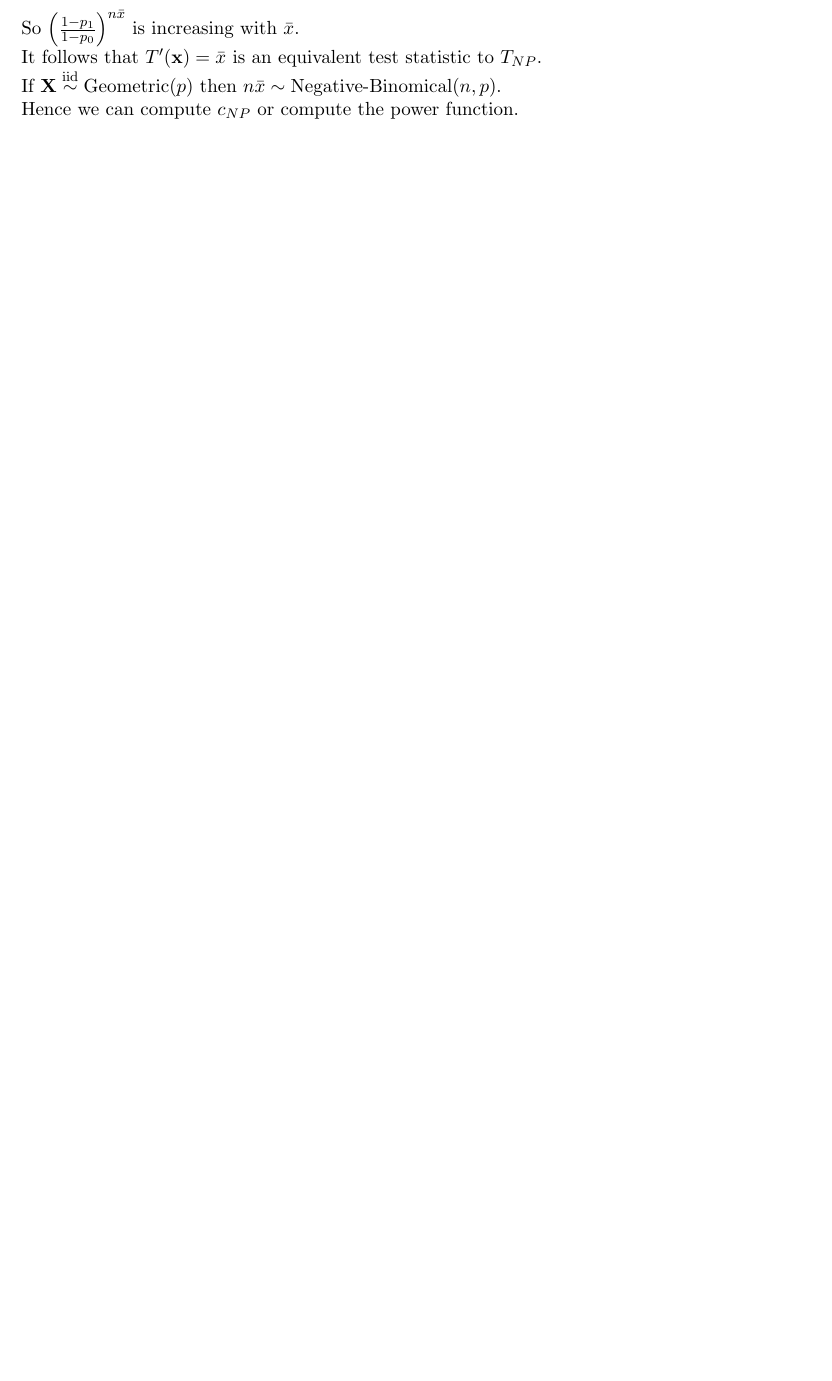
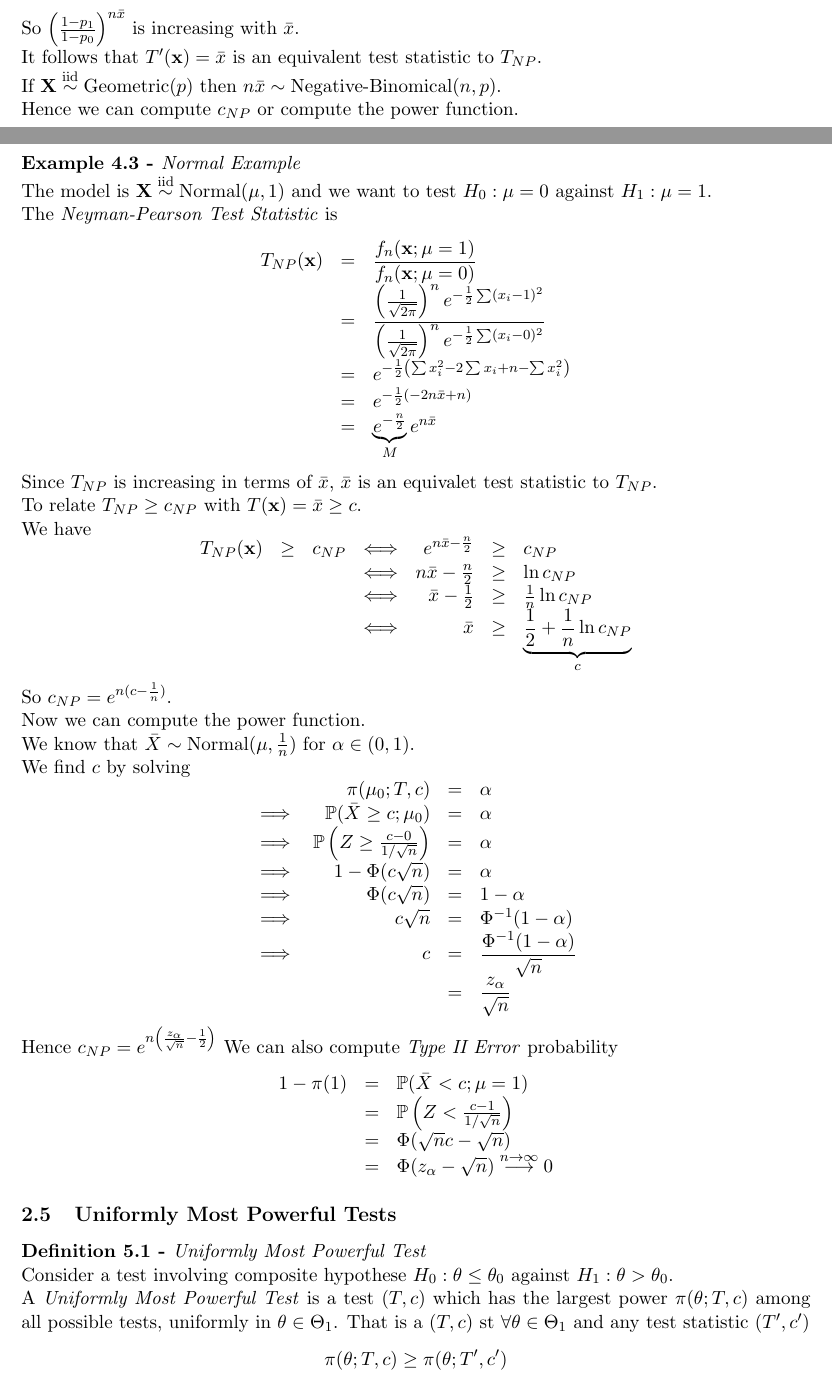
Before and after one commit to dajhutchinson/Statistics2, a LaTeX document (Notes/src/NotesS2.tex): part of page 37 of 39 before the commit and two parts of pages 37 and 38 of 41 after it, the two joined at a grey line, cut so that both start at the same text, the shorter picture padded with empty space. Compiled offline with pdfLaTeX.

Commit message:
Lecture 23

```diff
--- a/Notes/src/NotesS2.tex
+++ b/Notes/src/NotesS2.tex
@@ -1551,4 +1551,53 @@ $$p_0>p_1\implies 1-p_0<1-p_1\implies\frac{1-p_1}{1-p_0}>1$$
 So $\left(\frac{1-p_1}{1-p_0}\right)^{n\bar{x}}$ is increasing with $\bar{x}$.\\
 It follows that $T'(\x)=\bar{x}$ is an equivalent test statistic to $T_{NP}$.\\
 If $\X\iid\text{Geometric}(p)$ then $n\bar{x}\sim\text{Negative-Binomical}(n,p)$.\\
-Hence we can compute $c_{NP}$ or compute the power function.
+Hence we can compute $c_{NP}$ or compute the power function.\\
+
+\example{Normal Example}
+The model is $\X\iid\text{Normal}(\mu,1)$ and we want to test $H_0:\mu=0$ against $H_1:\mu=1$.\\
+The \textit{Neyman-Pearson Test Statistic}  is
+\[\begin{array}{rcl}
+T_{NP}(\x)&=&\dfrac{f_n(\x;\mu=1)}{f_n(\x;\mu=0)}\\
+&=&\dfrac{\left(\frac{1}{\sqrt{2\pi}}\right)^ne^{-\frac{1}{2}\sum(x_i-1)^2}}{\left(\frac{1}{\sqrt{2\pi}}\right)^ne^{-\frac{1}{2}\sum(x_i-0)^2}}\\
+&=&e^{-\frac{1}{2}\left(\sum x_i^2-2\sum x_i+n-\sum x_i^2\right)}\\
+&=&e^{-\frac{1}{2}(-2n\bar{x}+n)}\\
+&=&\underbrace{e^{-\frac{n}{2}}}_Me^{n\bar{x}}
+\end{array}\]
+Since $T_{NP}$ is increasing in terms of $\bar{x}$, $\bar{x}$ is an equivalet test statistic to $T_{NP}$.\\
+To relate $T_{NP}\geq c_{NP}$ with $T(\x)=\bar{x}\geq c$.\\
+We have
+\[\begin{array}{rclcrcl}
+T_{NP}(\x)&\geq&c_{NP}&\Longleftrightarrow&e^{n\bar{x}-\frac{n}{2}}&\geq&c_{NP}\\
+&&&\Longleftrightarrow&n\bar{x}-\frac{n}{2}&\geq&\ln c_{NP}\\
+&&&\Longleftrightarrow&\bar{x}-\frac{1}{2}&\geq&\frac{1}{n}\ln c_{NP}\\
+&&&\Longleftrightarrow&\bar{x}&\geq&\underbrace{\frac{1}{2}+\frac{1}{n}\ln c_{NP}}_c
+\end{array}\]
+So $c_{NP}=e^{n(c-\frac{1}{n})}$.\\
+Now we can compute the power function.\\
+We know that $\bar{X}\sim\text{Normal}(\mu,\frac{1}{n})$ for $\alpha\in(0,1)$.\\
+We find $c$ by solving
+\[\begin{array}{rrcl}
+&\pi(\mu_0;T,c)&=&\alpha\\
+\implies&\prob(\bar{X}\geq c;\mu_0)&=&\alpha\\
+\implies&\prob\left(Z\geq\frac{c-0}{1/\sqrt{n}}\right)&=&\alpha\\
+\implies&1-\Phi(c\sqrt{n})&=&\alpha\\
+\implies&\Phi(c\sqrt{n})&=&1-\alpha\\
+\implies&c\sqrt{n}&=&\Phi^{-1}(1-\alpha)\\
+\implies&c&=&\dfrac{\Phi^{-1}(1-\alpha)}{\sqrt{n}}\\
+&&=&\dfrac{z_{\alpha}}{\sqrt{n}}
+\end{array}\]
+Hence $c_{NP}=e^{n\left(\frac{z_\alpha}{\sqrt{n}}-\frac{1}{2}\right)}$
+We can also compute \textit{Type II Error} probability
+\[\begin{array}{rcl}
+1-\pi(1)&=&\prob(\bar{X}<c;\mu=1)\\
+&=&\prob\left(Z<\frac{c-1}{1/\sqrt{n}}\right)\\
+&=&\Phi(\sqrt{n}c-\sqrt{n})\\
+&=&\Phi(z_\alpha-\sqrt{n})\overset{n\to\infty}{\longrightarrow}0
+\end{array}\]
+
+\subsection{Uniformly Most Powerful Tests}
+
+\definition{Uniformly Most Powerful Test}
+Consider a test involving composite hypothese $H_0:\theta\leq\theta_0$ against $H_1:\theta>\theta_0$.\\
+A \textit{Uniformly Most Powerful Test} is a test $(T,c)$ which has the largest power $\pi(\theta;T,c)$ among all possible tests, uniformly in $\theta\in\Theta_1$. That is a $(T,c)$ st $\forall\theta\in\Theta_1$ and any test statistic $(T',c')$
+$$\pi(\theta;T,c)\geq\pi(\theta;T',c')$$
```
Also changed, not shown: Notes/NotesS2.pdf, Notes/src/NotesS2.tex (25 more changed lines).
